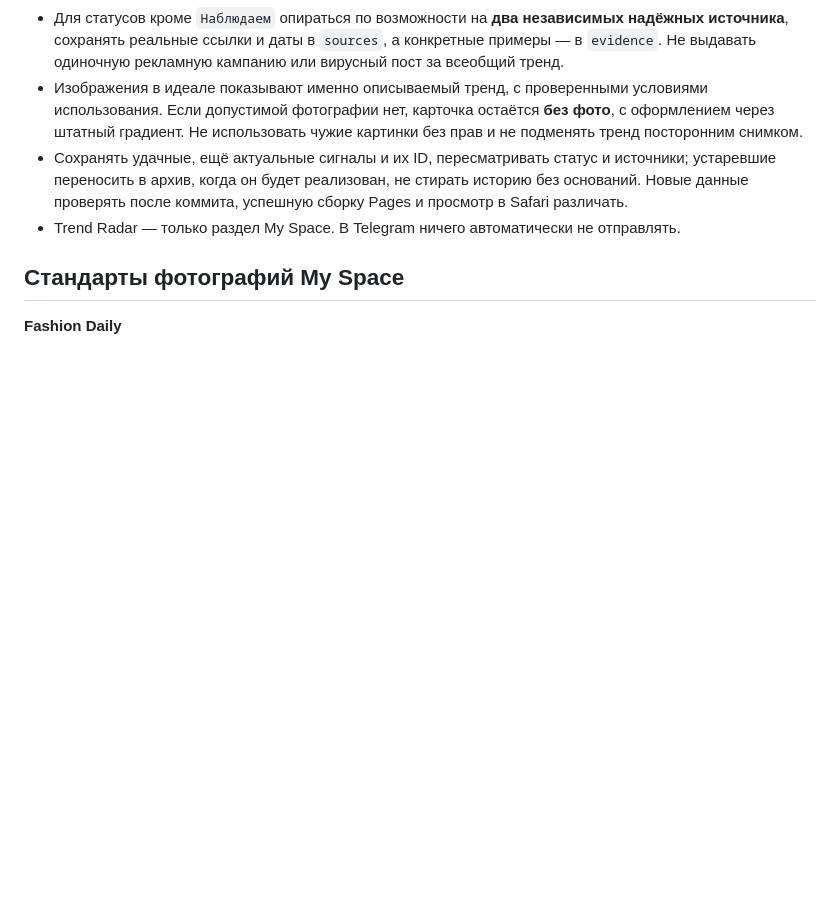
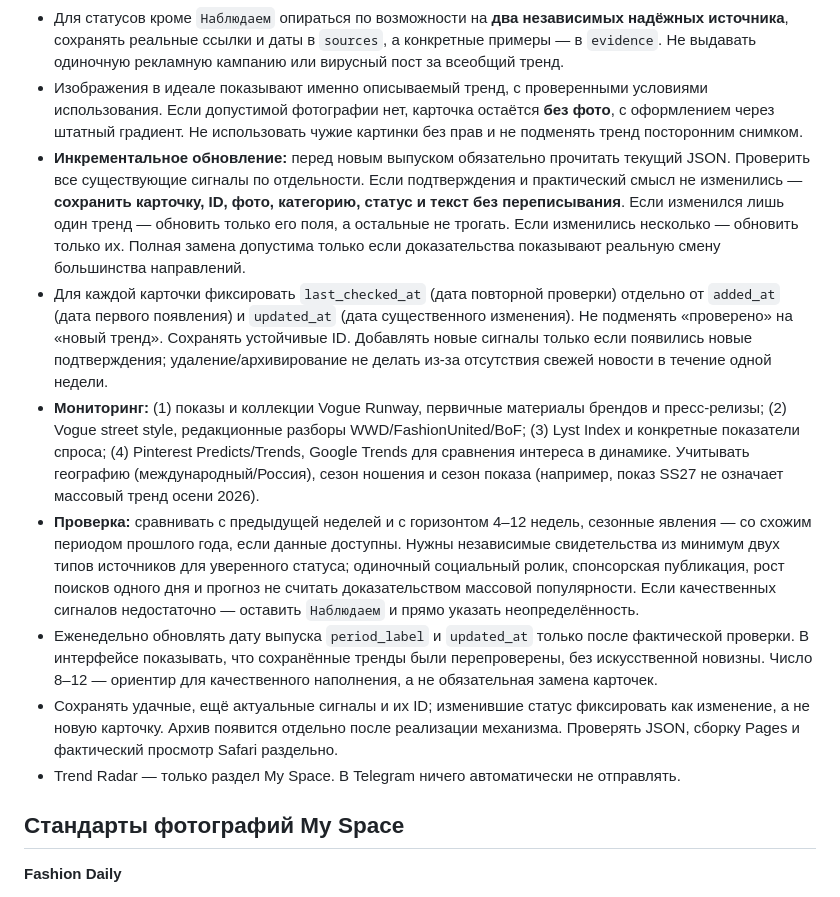
Before and after one commit to Grach31/irina-mods, a Markdown page: AGENT.md, the part around the change. GitHub-like rendering; blank space fills up the shorter version.

Commit message:
docs: make Trend Radar evidence monitoring incremental and retain stable trends

```diff
--- a/AGENT.md
+++ b/AGENT.md
@@ -49,7 +49,12 @@
 - В каждом сигнале: что конкретно меняется, актуальная дата/период, наблюдаемые примеры из проверяемых источников, статус (`Появляется`, `Набирает силу`, `На пике`, `Угасает`, `Наблюдаем`) и **практический совет стилиста**. Статус отражает редакционную оценку с доказательствами; не использовать фиктивные проценты популярности.
 - Для статусов кроме `Наблюдаем` опираться по возможности на **два независимых надёжных источника**, сохранять реальные ссылки и даты в `sources`, а конкретные примеры — в `evidence`. Не выдавать одиночную рекламную кампанию или вирусный пост за всеобщий тренд.
 - Изображения в идеале показывают именно описываемый тренд, с проверенными условиями использования. Если допустимой фотографии нет, карточка остаётся **без фото**, с оформлением через штатный градиент. Не использовать чужие картинки без прав и не подменять тренд посторонним снимком.
-- Сохранять удачные, ещё актуальные сигналы и их ID, пересматривать статус и источники; устаревшие переносить в архив, когда он будет реализован, не стирать историю без оснований. Новые данные проверять после коммита, успешную сборку Pages и просмотр в Safari различать.
+- **Инкрементальное обновление:** перед новым выпуском обязательно прочитать текущий JSON. Проверить все существующие сигналы по отдельности. Если подтверждения и практический смысл не изменились — **сохранить карточку, ID, фото, категорию, статус и текст без переписывания**. Если изменился лишь один тренд — обновить только его поля, а остальные не трогать. Если изменились несколько — обновить только их. Полная замена допустима только если доказательства показывают реальную смену большинства направлений.
+- Для каждой карточки фиксировать `last_checked_at` (дата повторной проверки) отдельно от `added_at` (дата первого появления) и `updated_at` (дата существенного изменения). Не подменять «проверено» на «новый тренд». Сохранять устойчивые ID. Добавлять новые сигналы только если появились новые подтверждения; удаление/архивирование не делать из-за отсутствия свежей новости в течение одной недели.
+- **Мониторинг:** (1) показы и коллекции Vogue Runway, первичные материалы брендов и пресс-релизы; (2) Vogue street style, редакционные разборы WWD/FashionUnited/BoF; (3) Lyst Index и конкретные показатели спроса; (4) Pinterest Predicts/Trends, Google Trends для сравнения интереса в динамике. Учитывать географию (международный/Россия), сезон ношения и сезон показа (например, показ SS27 не означает массовый тренд осени 2026).
+- **Проверка:** сравнивать с предыдущей неделей и с горизонтом 4–12 недель, сезонные явления — со схожим периодом прошлого года, если данные доступны. Нужны независимые свидетельства из минимум двух типов источников для уверенного статуса; одиночный социальный ролик, спонсорская публикация, рост поисков одного дня и прогноз не считать доказательством массовой популярности. Если качественных сигналов недостаточно — оставить `Наблюдаем` и прямо указать неопределённость.
+- Еженедельно обновлять дату выпуска `period_label` и `updated_at` только после фактической проверки. В интерфейсе показывать, что сохранённые тренды были перепроверены, без искусственной новизны. Число 8–12 — ориентир для качественного наполнения, а не обязательная замена карточек.
+- Сохранять удачные, ещё актуальные сигналы и их ID; изменившие статус фиксировать как изменение, а не новую карточку. Архив появится отдельно после реализации механизма. Проверять JSON, сборку Pages и фактический просмотр Safari раздельно.
 - Trend Radar — только раздел My Space. В Telegram ничего автоматически не отправлять.
 
 ## Стандарты фотографий My Space
```
